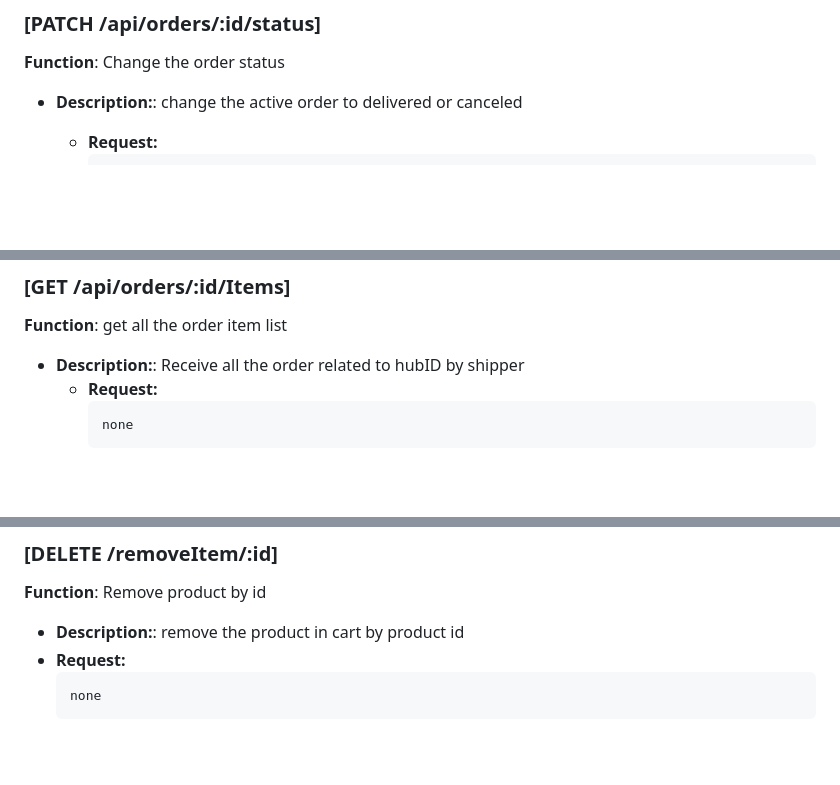
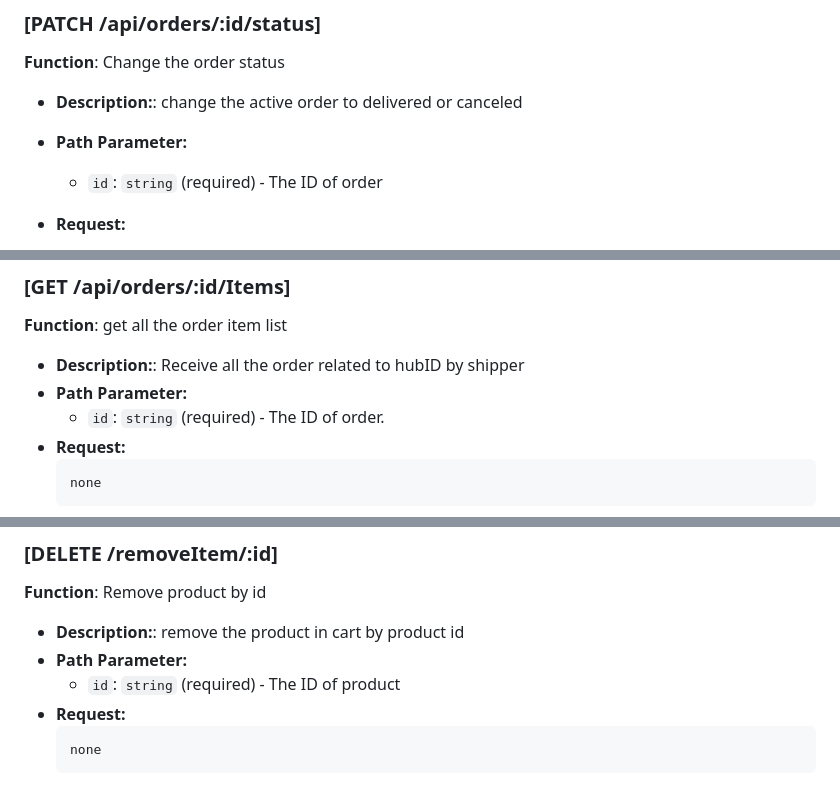
Before and after one commit to truongbaan/COSC2769_FullStack_Group_Project, a Markdown page: backend/backend.api.md, 3 parts joined by grey strips. Drawn GitHub-style; blank space fills up the shorter version.

Commit message:
adding path param to md

````diff
--- a/backend/backend.api.md
+++ b/backend/backend.api.md
@@ -435,6 +435,8 @@ Register a new shipper account with distribution hub selection.
 ### [PATCH /api/orders/:id/status]
 **Function**: Change the order status
 - **Description:**: change the active order to delivered or canceled
+ - **Path Parameter:**
+      - `id`: `string` (required) - The ID of order
   - **Request:**
     ```json
     {
@@ -503,6 +505,8 @@ Register a new shipper account with distribution hub selection.
 ### [GET /api/orders/:id/Items]
 **Function**: get all the order item list
 - **Description:**: Receive all the order related to hubID by shipper
+ - **Path Parameter:**
+      - `id`: `string` (required) - The ID of order.
   - **Request:**
     ```
     none
@@ -632,6 +636,8 @@ Register a new shipper account with distribution hub selection.
 ### [DELETE /removeItem/:id]
 **Function**: Remove product by id
 - **Description:**: remove the product in cart by product id
+ - **Path Parameter:**
+      - `id`: `string` (required) - The ID of product
 - **Request:**
     ```
     none
````
Also changed, not shown: other parts of backend/backend.api.md (+3 -0 lines).
